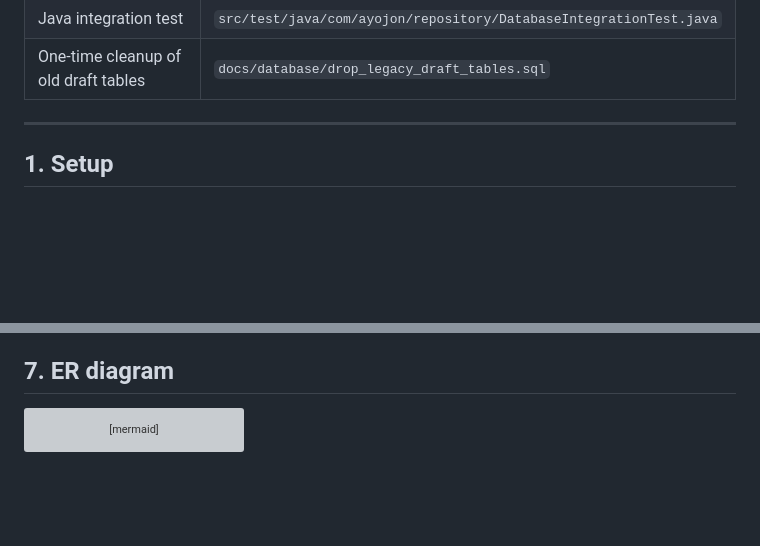
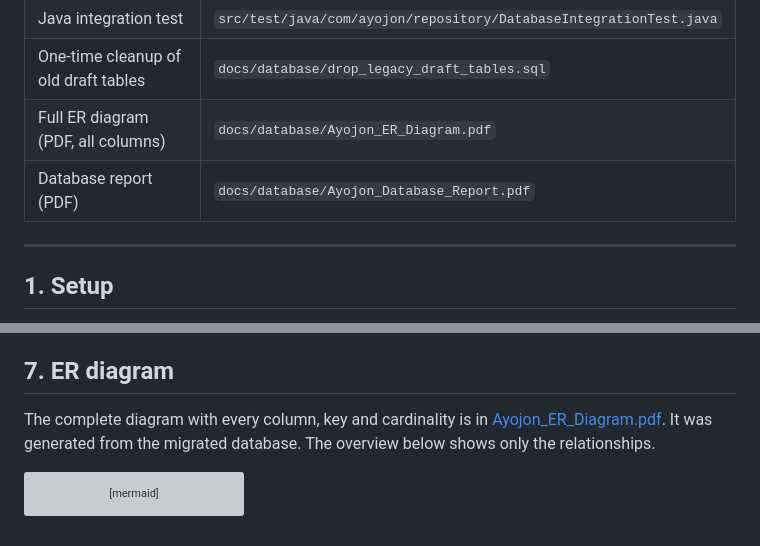
Before and after one commit to sabbirx06/ayojon, a Markdown page: docs/database/README.md, 2 parts joined by grey strips. GitHub-like rendering; blank space fills up the shorter version; grey boxes are pictures that could not be loaded.

Commit message:
Link the ER diagram and report PDFs from the database guide
Co-Authored-By: Claude Opus 5.5 <noreply@anthropic.com>

````diff
--- a/docs/database/README.md
+++ b/docs/database/README.md
@@ -12,6 +12,8 @@ The schema covers all 20 features in the sprint guide.
 | SQL self-test (49 checks, rolls back) | `src/test/resources/db/verify_business_rules.sql` |
 | Java integration test | `src/test/java/com/ayojon/repository/DatabaseIntegrationTest.java` |
 | One-time cleanup of old draft tables | `docs/database/drop_legacy_draft_tables.sql` |
+| Full ER diagram (PDF, all columns) | `docs/database/Ayojon_ER_Diagram.pdf` |
+| Database report (PDF) | `docs/database/Ayojon_Database_Report.pdf` |
 
 ---
 
@@ -118,6 +120,10 @@ status), call `entityManager.refresh(event)` or load the event again to see the
 
 ## 7. ER diagram
 
+The complete diagram with every column, key and cardinality is in
+[Ayojon_ER_Diagram.pdf](Ayojon_ER_Diagram.pdf). It was generated from the migrated database.
+The overview below shows only the relationships.
+
 ```mermaid
 erDiagram
     users ||--o{ event : organizes
````
